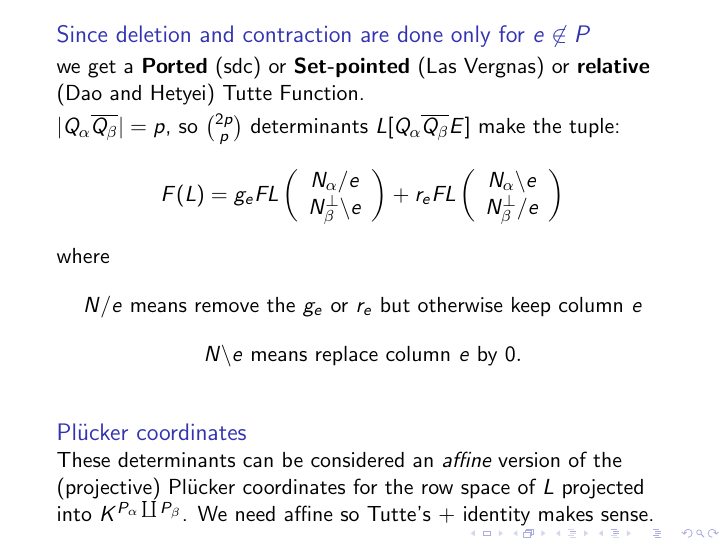
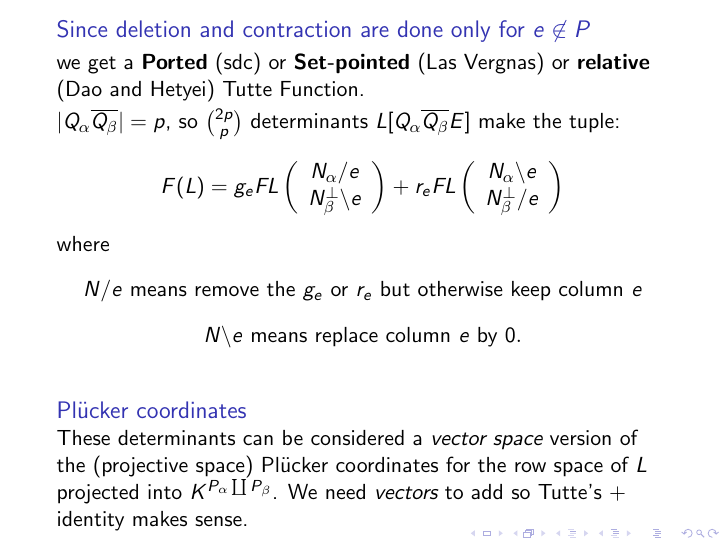
Before and after one commit to chaikens/MathOfElec, LaTeX slides (Presentations/AMSoct19/talkNotesAdded.tex): page 15 of 47. Compiled offline with pdfLaTeX.

Commit message:
replaced affine with linear subspace, since I now know the affine grassmannian is something different.!

```diff
--- a/Presentations/AMSoct19/talkNotesAdded.tex
+++ b/Presentations/AMSoct19/talkNotesAdded.tex
@@ -381,9 +381,9 @@ N/e \text{\ means remove the\ } g_e \text{\ or\ } r_e \text{\ but otherwise keep
 N\backslash e \text{\ means replace column\ }e\text{\ by\ }0.
 \]
 \begin{block}{Pl\"{u}cker coordinates}
-  These determinants can be considered an \emph{affine} version of the
-  (projective) Pl\"{u}cker coordinates for the row space of $L$ projected
-  into $K^{P_\alpha\dunion P_\beta}$.  We need affine so Tutte's $\mathbf{+}$ identity makes sense.
+  These determinants can be considered a \emph{vector space} version of the
+  (projective space) Pl\"{u}cker coordinates for the row space of $L$ projected
+  into $K^{P_\alpha\dunion P_\beta}$.  We need \emph{vectors} to add so Tutte's $\mathbf{+}$ identity makes sense.
 \end{block}
 \end{frame}
 
```
Also changed, not shown: Presentations/AMSoct19/talkNotesAdded.tex (1 more changed lines).
